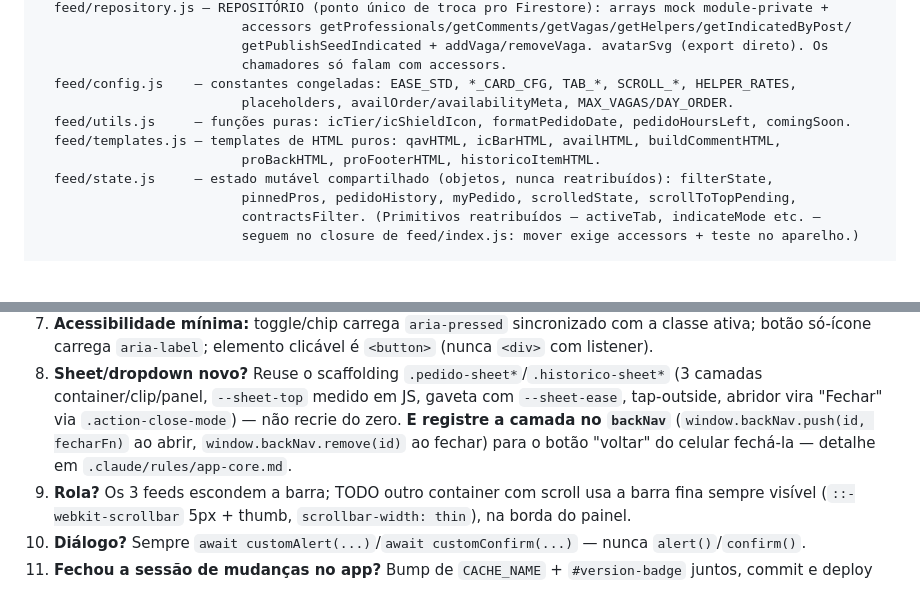
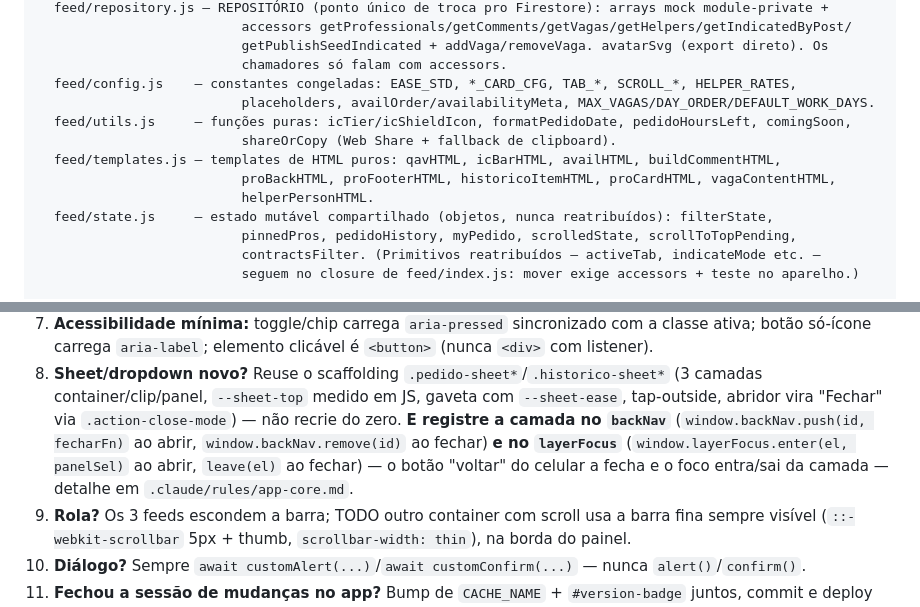
Before and after one commit to jonathasptbr-gh/Gente-honesta, a Markdown page: CLAUDE.md, 2 parts joined by grey strips. Drawn GitHub-style; blank space fills up the shorter version.

```diff
--- a/CLAUDE.md
+++ b/CLAUDE.md
@@ -176,10 +176,12 @@ js/   (PASTAS POR FEATURE; a ordem de carga no index.html importa)
                           getPublishSeedIndicated + addVaga/removeVaga. avatarSvg (export direto). Os
                           chamadores só falam com accessors.
   feed/config.js    — constantes congeladas: EASE_STD, *_CARD_CFG, TAB_*, SCROLL_*, HELPER_RATES,
-                          placeholders, availOrder/availabilityMeta, MAX_VAGAS/DAY_ORDER.
-  feed/utils.js     — funções puras: icTier/icShieldIcon, formatPedidoDate, pedidoHoursLeft, comingSoon.
+                          placeholders, availOrder/availabilityMeta, MAX_VAGAS/DAY_ORDER/DEFAULT_WORK_DAYS.
+  feed/utils.js     — funções puras: icTier/icShieldIcon, formatPedidoDate, pedidoHoursLeft, comingSoon,
+                          shareOrCopy (Web Share + fallback de clipboard).
   feed/templates.js — templates de HTML puros: qavHTML, icBarHTML, availHTML, buildCommentHTML,
-                          proBackHTML, proFooterHTML, historicoItemHTML.
+                          proBackHTML, proFooterHTML, historicoItemHTML, proCardHTML, vagaContentHTML,
+                          helperPersonHTML.
   feed/state.js     — estado mutável compartilhado (objetos, nunca reatribuídos): filterState,
                           pinnedPros, pedidoHistory, myPedido, scrolledState, scrollToTopPending,
                           contractsFilter. (Primitivos reatribuídos — activeTab, indicateMode etc. —
@@ -238,8 +240,9 @@ abrir ao público.
 8. **Sheet/dropdown novo?** Reuse o scaffolding `.pedido-sheet*`/`.historico-sheet*` (3 camadas
    container/clip/panel, `--sheet-top` medido em JS, gaveta com `--sheet-ease`, tap-outside, abridor
    vira "Fechar" via `.action-close-mode`) — não recrie do zero. **E registre a camada no `backNav`**
-   (`window.backNav.push(id, fecharFn)` ao abrir, `window.backNav.remove(id)` ao fechar) para o botão
-   "voltar" do celular fechá-la — detalhe em `.claude/rules/app-core.md`.
+   (`window.backNav.push(id, fecharFn)` ao abrir, `window.backNav.remove(id)` ao fechar) **e no
+   `layerFocus`** (`window.layerFocus.enter(el, panelSel)` ao abrir, `leave(el)` ao fechar) — o botão
+   "voltar" do celular a fecha e o foco entra/sai da camada — detalhe em `.claude/rules/app-core.md`.
 9. **Rola?** Os 3 feeds escondem a barra; TODO outro container com scroll usa a barra fina sempre
    visível (`::-webkit-scrollbar` 5px + thumb, `scrollbar-width: thin`), na borda do painel.
 10. **Diálogo?** Sempre `await customAlert(...)`/`await customConfirm(...)` — nunca `alert()`/`confirm()`.
```
Also changed, not shown: .claude/rules/feed.md (+7 -5 lines).
